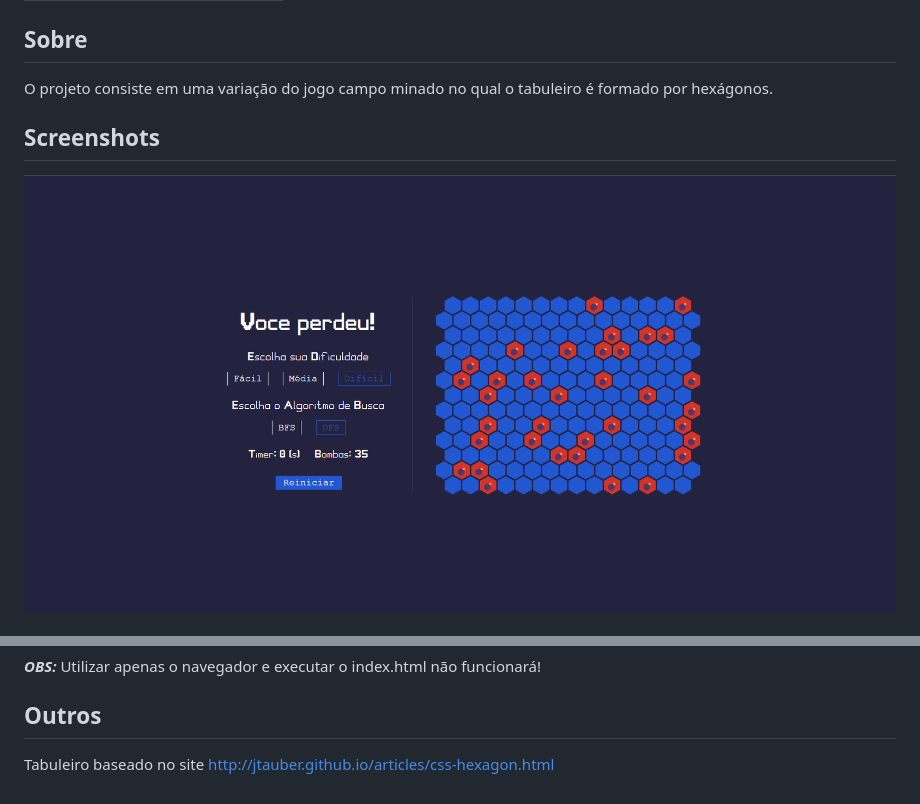
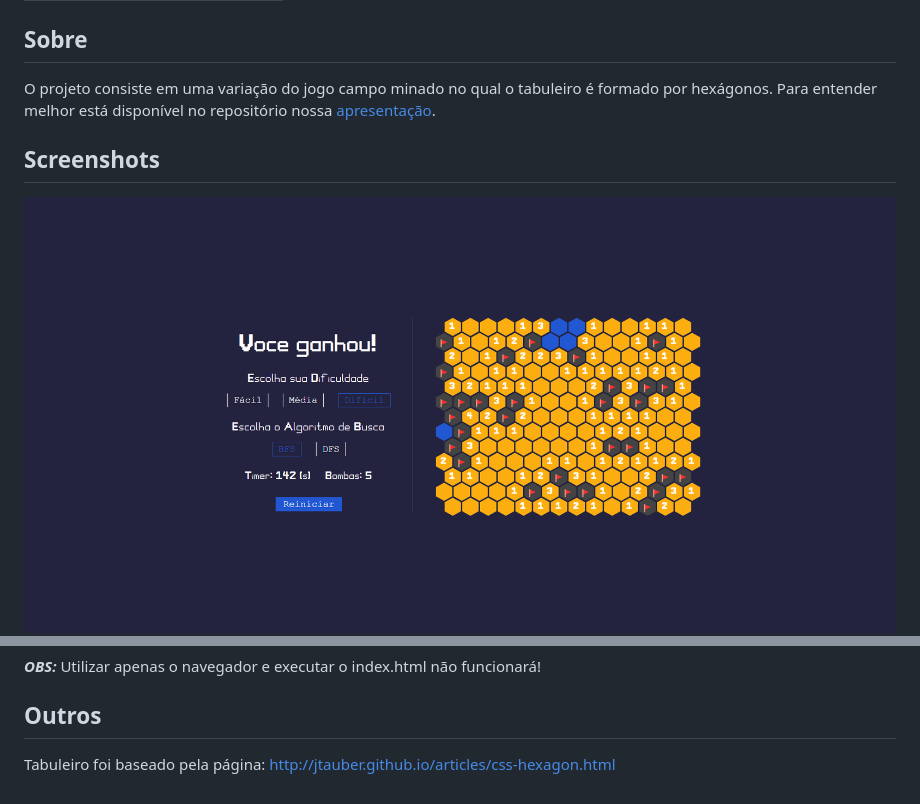
Before and after one commit to projeto-de-algoritmos/Grafos1_CampoMinadoHexagonal, a Markdown page: README.md, 2 parts joined by grey strips. Drawn GitHub-style; pictures changed too: screenshots/screenshot01.png.

Commit message:
add vídeo de apresentação

```diff
--- a/README.md
+++ b/README.md
@@ -10,7 +10,7 @@
 | 180122258 | [Igor Queiroz Lima](https://github.com/igorq937)            |
 
 ## Sobre
-O projeto consiste em uma variação do jogo campo minado no qual o tabuleiro é formado por hexágonos.
+O projeto consiste em uma variação do jogo campo minado no qual o tabuleiro é formado por hexágonos. Para entender melhor está disponível no repositório nossa [apresentação](./video.mp4).
 
 ## Screenshots
 ![screenshot01](/screenshots/screenshot01.png)
@@ -32,4 +32,4 @@ Caso deseje usar http-server, basta utilizar o comando no diretório root do pro
 ***OBS:*** Utilizar apenas o navegador e executar o index.html não funcionará!
 
 ## Outros
-Tabuleiro baseado no site http://jtauber.github.io/articles/css-hexagon.html
+Tabuleiro foi baseado pela página: http://jtauber.github.io/articles/css-hexagon.html
```
Also changed, not shown: 1 other file.
